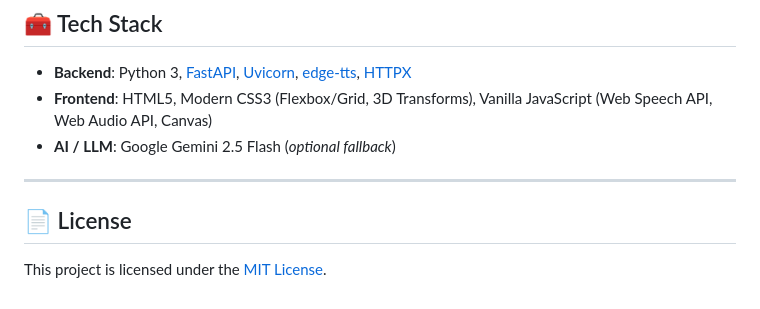
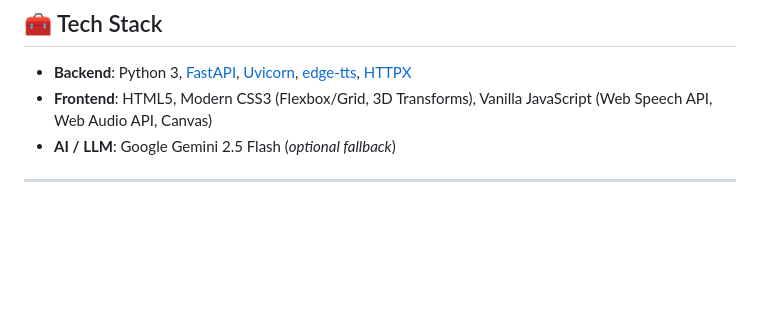
Before and after one commit to nrnnaveen/OGGY-X, a Markdown page: README.md, the part around one of its changes. Rendered like a GitHub page; blank space fills up the shorter version.

```diff
--- a/README.md
+++ b/README.md
@@ -178,7 +178,3 @@ oggy-x-assistant/
 - **AI / LLM**: Google Gemini 2.5 Flash (*optional fallback*)
 
 ---
-
-## 📄 License
-
-This project is licensed under the [MIT License](LICENSE).
```
Also changed, not shown: other parts of README.md (+1 -1 lines).
